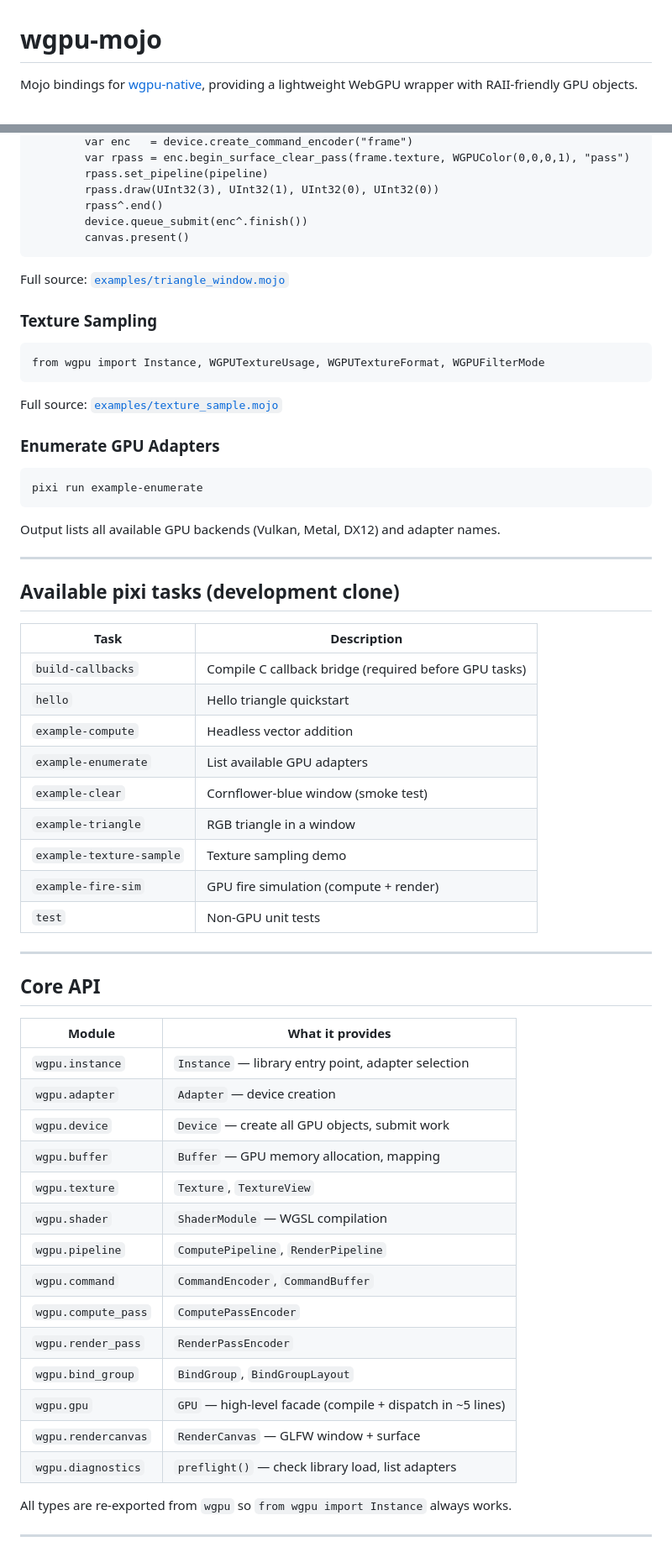
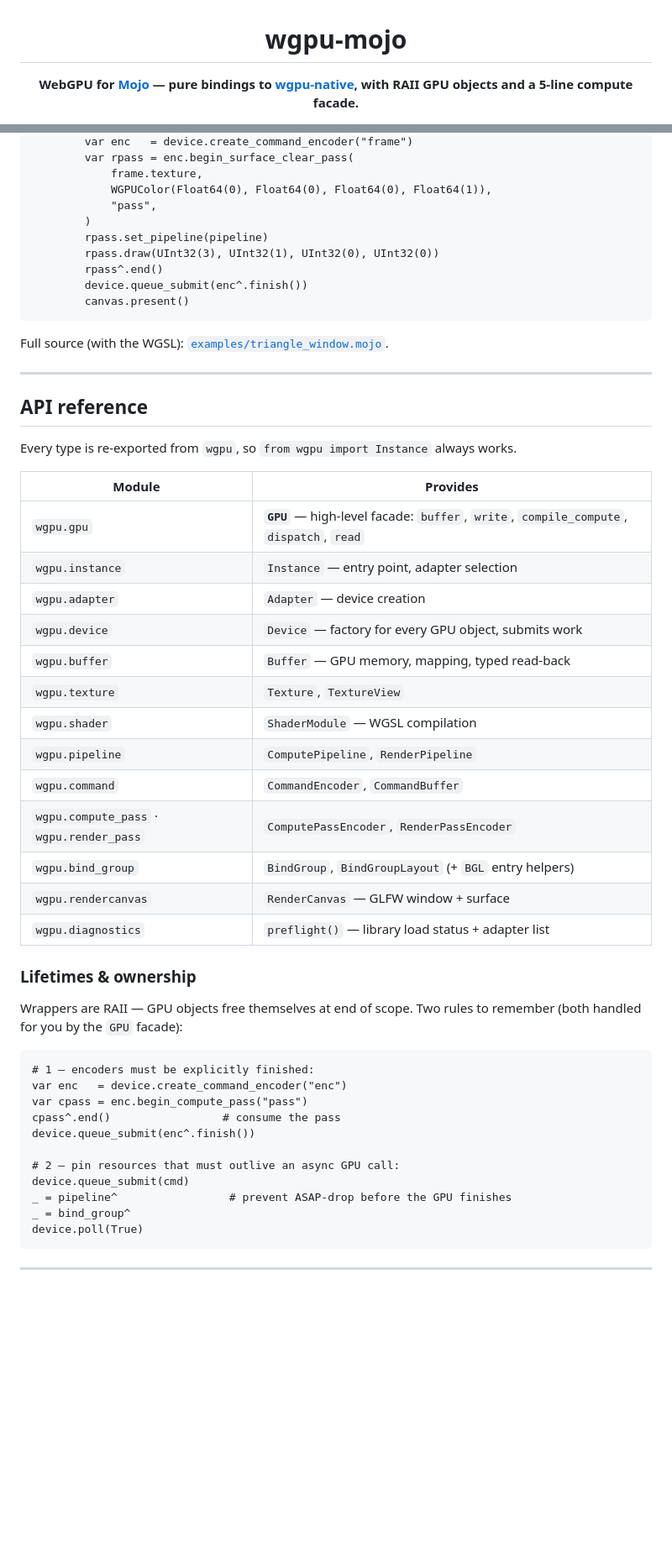
Before and after one commit to Hundo1018/wgpu-mojo, a Markdown page: README.md, 2 parts joined by grey strips. Shown at 84% size. Drawn GitHub-style; blank space fills up the shorter version.

````diff
--- a/README.md
+++ b/README.md
@@ -1,4 +3,4 @@
 # wgpu-mojo
 
-Mojo bindings for [wgpu-native](https://github.com/gfx-rs/wgpu-native), providing a lightweight WebGPU wrapper with RAII-friendly GPU objects.
+**WebGPU for [Mojo](https://www.modular.com/mojo) — pure bindings to [wgpu-native](https://github.com/gfx-rs/wgpu-native), with RAII GPU objects and a 5-line compute facade.**
 
@@ -151,5 +191,9 @@ def main() raises:
         var enc   = device.create_command_encoder("frame")
-        var rpass = enc.begin_surface_clear_pass(frame.texture, WGPUColor(0,0,0,1), "pass")
+        var rpass = enc.begin_surface_clear_pass(
+            frame.texture,
+            WGPUColor(Float64(0), Float64(0), Float64(0), Float64(1)),
+            "pass",
+        )
         rpass.set_pipeline(pipeline)
         rpass.draw(UInt32(3), UInt32(1), UInt32(0), UInt32(0))
         rpass^.end()
@@ -157,62 +201,48 @@ def main() raises:
         canvas.present()
 ```
 
-Full source: [`examples/triangle_window.mojo`](examples/triangle_window.mojo)
-
-### Texture Sampling
-
-```mojo
-from wgpu import Instance, WGPUTextureUsage, WGPUTextureFormat, WGPUFilterMode
-```
-
-Full source: [`examples/texture_sample.mojo`](examples/texture_sample.mojo)
-
-### Enumerate GPU Adapters
-
-```bash
-pixi run example-enumerate
-```
-
-Output lists all available GPU backends (Vulkan, Metal, DX12) and adapter names.
+Full source (with the WGSL): [`examples/triangle_window.mojo`](examples/triangle_window.mojo).
 
 ---
 
-## Available pixi tasks (development clone)
+## API reference
 
-| Task | Description |
-|------|-------------|
-| `build-callbacks` | Compile C callback bridge (required before GPU tasks) |
-| `hello` | Hello triangle quickstart |
-| `example-compute` | Headless vector addition |
-| `example-enumerate` | List available GPU adapters |
-| `example-clear` | Cornflower-blue window (smoke test) |
-| `example-triangle` | RGB triangle in a window |
-| `example-texture-sample` | Texture sampling demo |
-| `example-fire-sim` | GPU fire simulation (compute + render) |
-| `test` | Non-GPU unit tests |
+Every type is re-exported from `wgpu`, so `from wgpu import Instance` always works.
 
----
-
-## Core API
-
-| Module | What it provides |
-|--------|-----------------|
-| `wgpu.instance` | `Instance` — library entry point, adapter selection |
+| Module | Provides |
+|--------|----------|
+| `wgpu.gpu` | **`GPU`** — high-level facade: `buffer`, `write`, `compile_compute`, `dispatch`, `read` |
+| `wgpu.instance` | `Instance` — entry point, adapter selection |
 | `wgpu.adapter` | `Adapter` — device creation |
-| `wgpu.device` | `Device` — create all GPU objects, submit work |
-| `wgpu.buffer` | `Buffer` — GPU memory allocation, mapping |
+| `wgpu.device` | `Device` — factory for every GPU object, submits work |
+| `wgpu.buffer` | `Buffer` — GPU memory, mapping, typed read-back |
 | `wgpu.texture` | `Texture`, `TextureView` |
 | `wgpu.shader` | `ShaderModule` — WGSL compilation |
 | `wgpu.pipeline` | `ComputePipeline`, `RenderPipeline` |
 | `wgpu.command` | `CommandEncoder`, `CommandBuffer` |
-| `wgpu.compute_pass` | `ComputePassEncoder` |
-| `wgpu.render_pass` | `RenderPassEncoder` |
-| `wgpu.bind_group` | `BindGroup`, `BindGroupLayout` |
-| `wgpu.gpu` | `GPU` — high-level facade (compile + dispatch in ~5 lines) |
+| `wgpu.compute_pass` · `wgpu.render_pass` | `ComputePassEncoder`, `RenderPassEncoder` |
+| `wgpu.bind_group` | `BindGroup`, `BindGroupLayout` (+ `BGL` entry helpers) |
 | `wgpu.rendercanvas` | `RenderCanvas` — GLFW window + surface |
-| `wgpu.diagnostics` | `preflight()` — check library load, list adapters |
+| `wgpu.diagnostics` | `preflight()` — library load status + adapter list |
 
-All types are re-exported from `wgpu` so `from wgpu import Instance` always works.
+### Lifetimes & ownership
+
+Wrappers are RAII — GPU objects free themselves at end of scope. Two rules to remember
+(both handled for you by the `GPU` facade):
+
+```mojo
+# 1 — encoders must be explicitly finished:
+var enc   = device.create_command_encoder("enc")
+var cpass = enc.begin_compute_pass("pass")
+cpass^.end()                 # consume the pass
+device.queue_submit(enc^.finish())
+
+# 2 — pin resources that must outlive an async GPU call:
+device.queue_submit(cmd)
+_ = pipeline^                 # prevent ASAP-drop before the GPU finishes
+_ = bind_group^
+device.poll(True)
+```
 
 ---
 
````
Also changed, not shown: other parts of README.md (+142 -135 lines), assets/shadertoy_plasma.png (added), assets/shadertoy_sdf.png (added).
